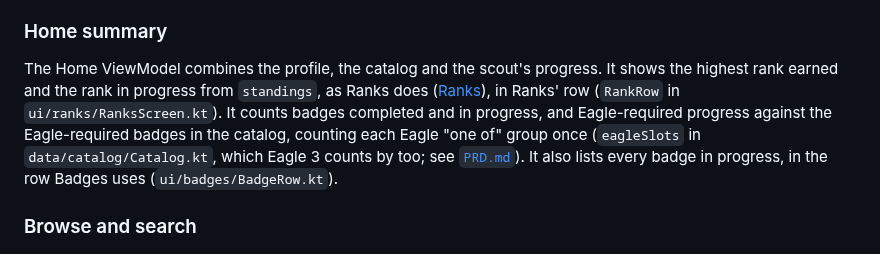
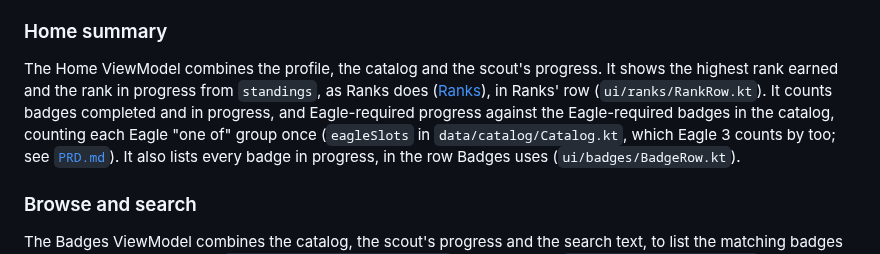
Before and after one commit to bryancassell/bluecard, a Markdown page: ARCHITECTURE.md, the part around the change. Rendered like a GitHub page.

```diff
--- a/ARCHITECTURE.md
+++ b/ARCHITECTURE.md
@@ -802,10 +802,9 @@ read, it shows the load-failed message instead (see
 
 The Home ViewModel combines the profile, the catalog and the scout's progress.
 It shows the highest rank earned and the rank in progress from `standings`, as
-Ranks does ([Ranks](#ranks)), in Ranks' row (`RankRow` in
-`ui/ranks/RanksScreen.kt`). It counts badges completed and in progress, and
-Eagle-required progress against the Eagle-required badges in the catalog,
-counting each Eagle "one of" group
+Ranks does ([Ranks](#ranks)), in Ranks' row (`ui/ranks/RankRow.kt`). It counts
+badges completed and in progress, and Eagle-required progress against the
+Eagle-required badges in the catalog, counting each Eagle "one of" group
 once (`eagleSlots` in `data/catalog/Catalog.kt`, which Eagle 3 counts by too;
 see [`PRD.md`](PRD.md#design-decisions)). It also lists every badge in
 progress, in the row Badges uses
```
Also changed, not shown: README.md (+4 -6 lines), docs/toolchain.md (+11 -7 lines), docs/images/home.png, docs/images/tracker.png, 3 other files.
